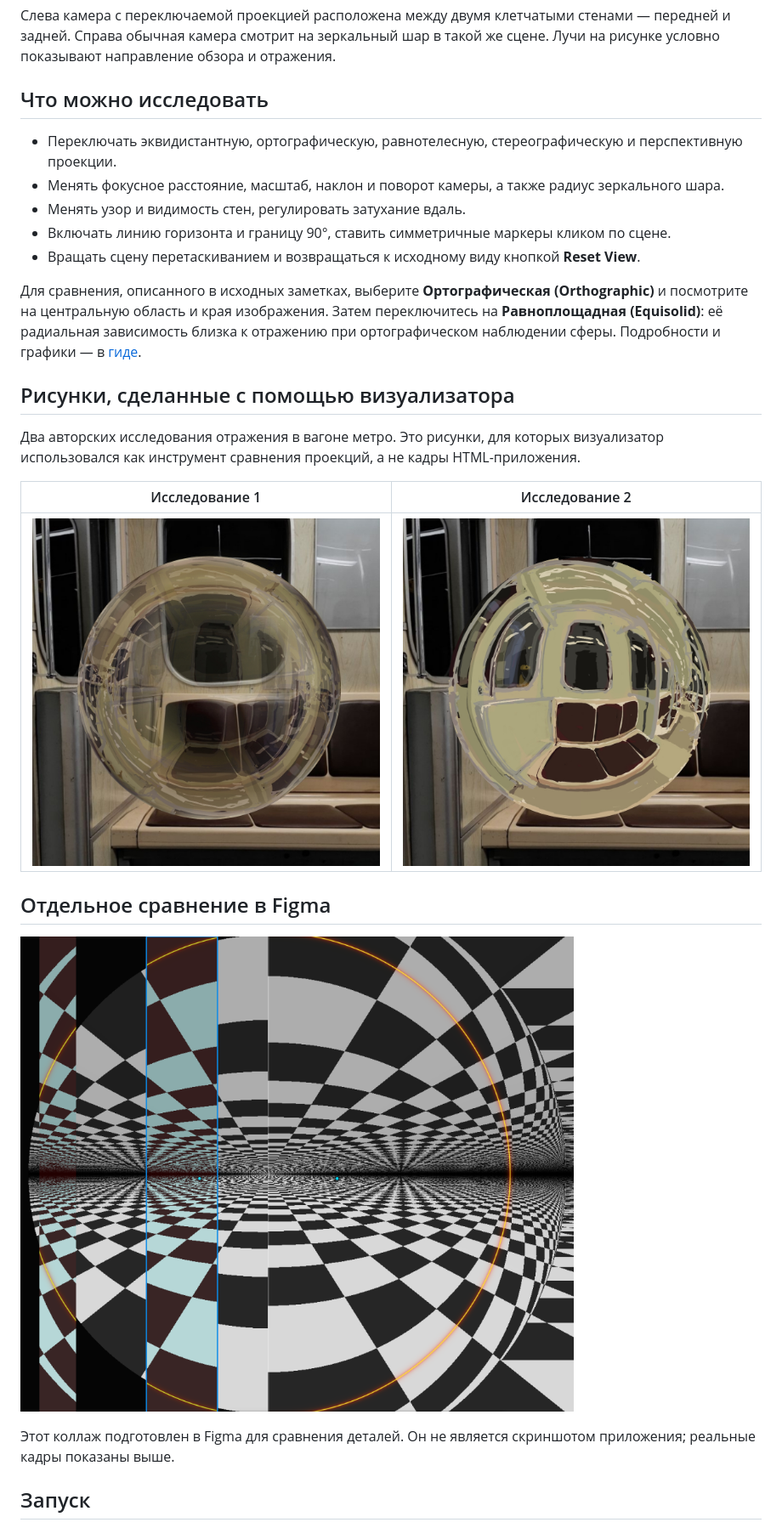
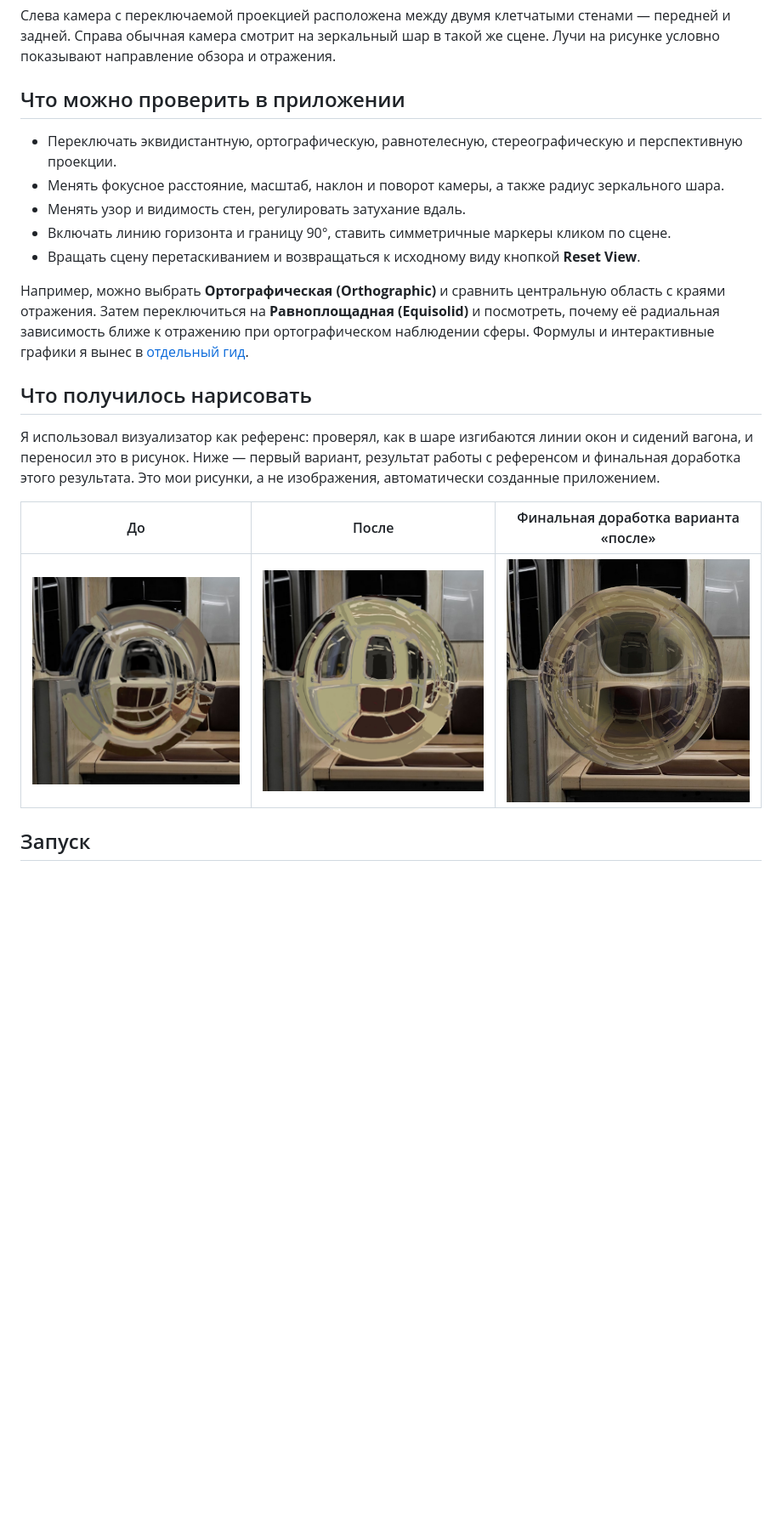
Before and after one commit to linnkoln/fisheye-vs-spherical-mirror, a Markdown page: README.md, the part around one of its changes. Shown at 85% size. Rendered like a GitHub page; pictures changed too: docs/figma-comparison.png (deleted), docs/metro-before.jpg (added); blank space fills up the shorter version.

Commit message:
Tell personal drawing story and show before-after artwork

```diff
--- a/README.md
+++ b/README.md
@@ -18,7 +20,7 @@
 
 Слева камера с переключаемой проекцией расположена между двумя клетчатыми стенами — передней и задней. Справа обычная камера смотрит на зеркальный шар в такой же сцене. Лучи на рисунке условно показывают направление обзора и отражения.
 
-## Что можно исследовать
+## Что можно проверить в приложении
 
 - Переключать эквидистантную, ортографическую, равнотелесную, стереографическую и перспективную проекции.
 - Менять фокусное расстояние, масштаб, наклон и поворот камеры, а также радиус зеркального шара.
@@ -26,21 +28,15 @@
 - Включать линию горизонта и границу 90°, ставить симметричные маркеры кликом по сцене.
 - Вращать сцену перетаскиванием и возвращаться к исходному виду кнопкой **Reset View**.
 
-Для сравнения, описанного в исходных заметках, выберите **Ортографическая (Orthographic)** и посмотрите на центральную область и края изображения. Затем переключитесь на **Равноплощадная (Equisolid)**: её радиальная зависимость близка к отражению при ортографическом наблюдении сферы. Подробности и графики — в [гиде](https://github.com/linnkoln/fisheye-projection-guide/blob/main/GUIDE.md).
+Например, можно выбрать **Ортографическая (Orthographic)** и сравнить центральную область с краями отражения. Затем переключиться на **Равноплощадная (Equisolid)** и посмотреть, почему её радиальная зависимость ближе к отражению при ортографическом наблюдении сферы. Формулы и интерактивные графики я вынес в [отдельный гид](https://github.com/linnkoln/fisheye-projection-guide/blob/main/GUIDE.md).
 
-## Рисунки, сделанные с помощью визуализатора
+## Что получилось нарисовать
 
-Два авторских исследования отражения в вагоне метро. Это рисунки, для которых визуализатор использовался как инструмент сравнения проекций, а не кадры HTML-приложения.
+Я использовал визуализатор как референс: проверял, как в шаре изгибаются линии окон и сидений вагона, и переносил это в рисунок. Ниже — первый вариант, результат работы с референсом и финальная доработка этого результата. Это мои рисунки, а не изображения, автоматически созданные приложением.
 
-| Исследование 1 | Исследование 2 |
-| --- | --- |
-| ![Рисунок отражающего шара в вагоне метро, вариант 1](docs/metro-study-1.jpg) | ![Рисунок отражающего шара в вагоне метро, вариант 2](docs/metro-study-2.jpg) |
-
-## Отдельное сравнение в Figma
-
-![Коллаж для наглядного сравнения искажений, сделанный в Figma](docs/figma-comparison.png)
-
-Этот коллаж подготовлен в Figma для сравнения деталей. Он не является скриншотом приложения; реальные кадры показаны выше.
+| До | После | Финальная доработка варианта «после» |
+| --- | --- | --- |
+| ![Первый рисунок отражающего шара в вагоне метро](docs/metro-before.jpg) | ![Рисунок после работы с визуализатором](docs/metro-after.jpg) | ![Финальная доработка рисунка после работы с визуализатором](docs/metro-final.jpg) |
 
 ## Запуск
 
```
Also changed, not shown: other parts of README.md (+5 -4 lines), docs/metro-after.jpg (renamed from docs/metro-study-2.jpg), docs/metro-final.jpg (renamed from docs/metro-study-1.jpg).
